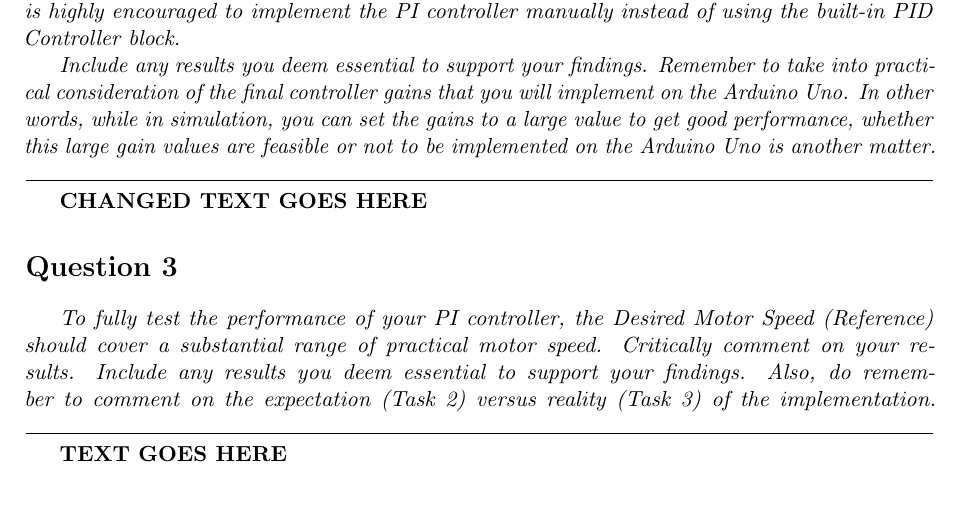
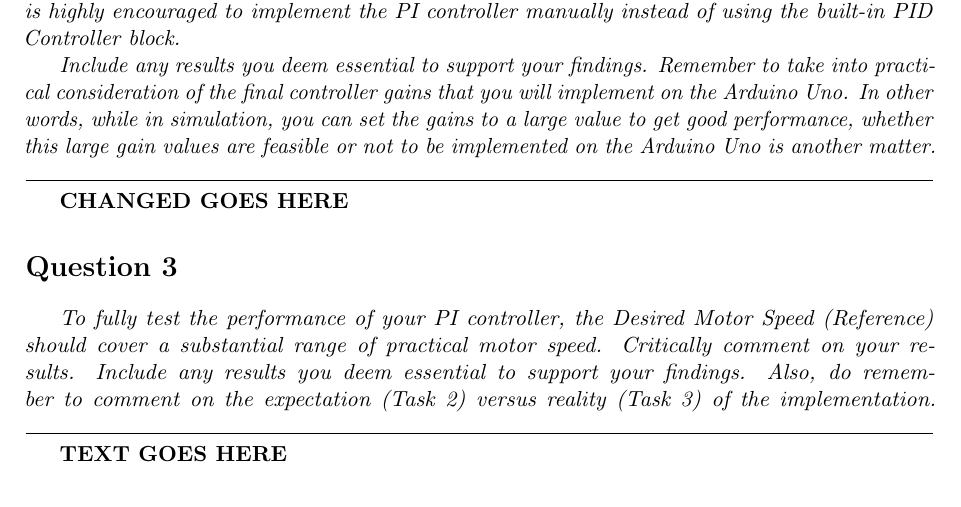
Before and after one commit to njsplng/es3j1_group_report, a LaTeX document (report.tex): part of page 2 of 2, cut so that both start at the same text. Compiled offline with pdfLaTeX.

Commit message:
ssh-local test

```diff
--- a/report.tex
+++ b/report.tex
@@ -42,7 +42,7 @@
 \par \textit{Describe all the steps that you used in obtaining the PI controller gains, (i.e. $K_p$ and $K_i$). It is highly encouraged to implement the PI controller manually instead of using the built-in PID Controller block.}
 \par \textit{Include any results you deem essential to support your findings. Remember to take into practical consideration of the final controller gains that you will implement on the Arduino Uno. In other words, while in simulation, you can set the gains to a large value to get good performance, whether this large gain values are feasible or not to be implemented on the Arduino Uno is another matter.}
 \noindent\makebox[\linewidth]{\rule{\textwidth}{0.4pt}}
-\par \textbf{CHANGED TEXT GOES HERE}
+\par \textbf{CHANGED GOES HERE}
 \section*{Question 3}
 \par \textit{To fully test the performance of your PI controller, the Desired Motor Speed (Reference) should cover a substantial range of practical motor speed. Critically comment on your results. Include any results you deem essential to support your findings. Also, do remember to comment on the expectation (Task 2) versus reality (Task 3) of the implementation.}
 \noindent\makebox[\linewidth]{\rule{\textwidth}{0.4pt}}
```
